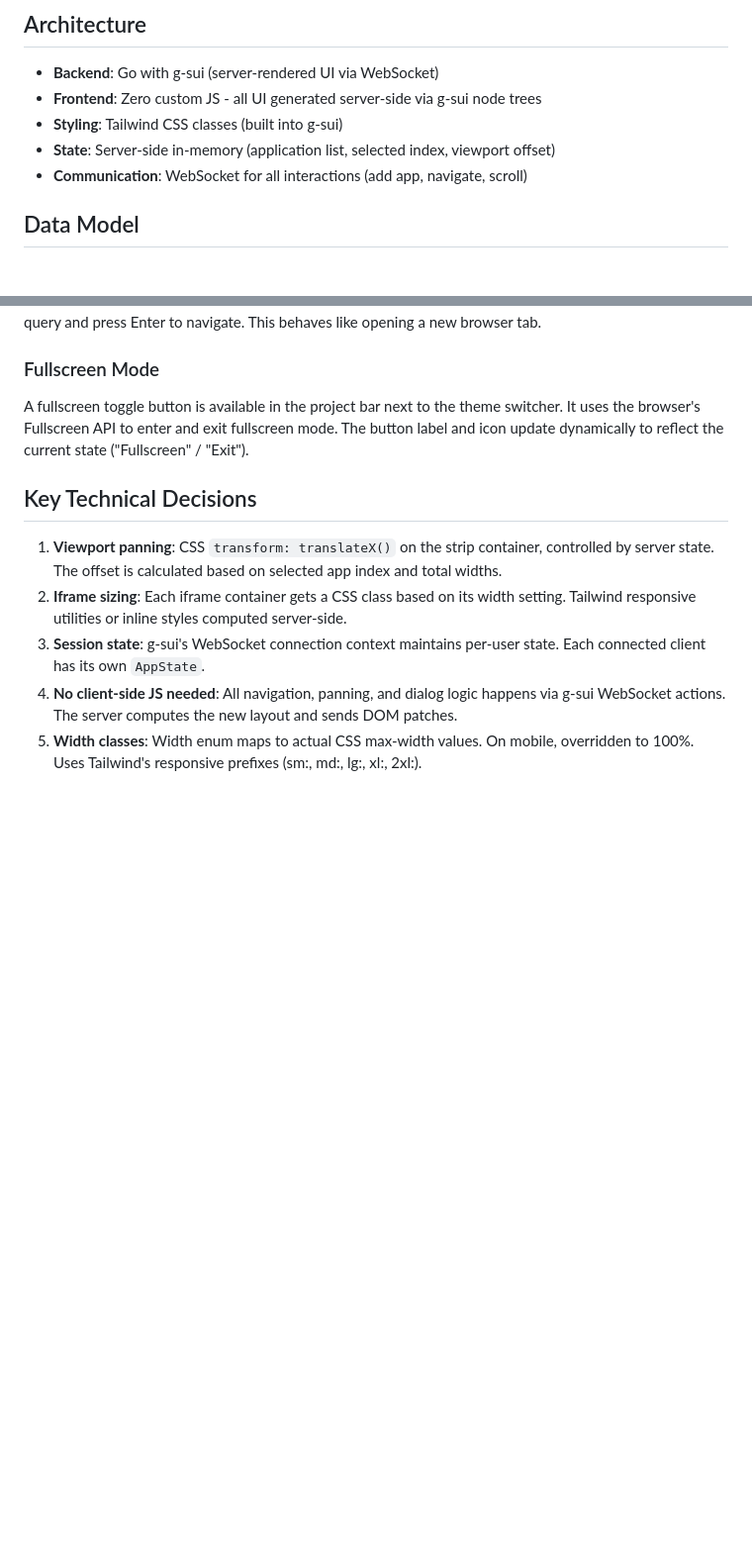
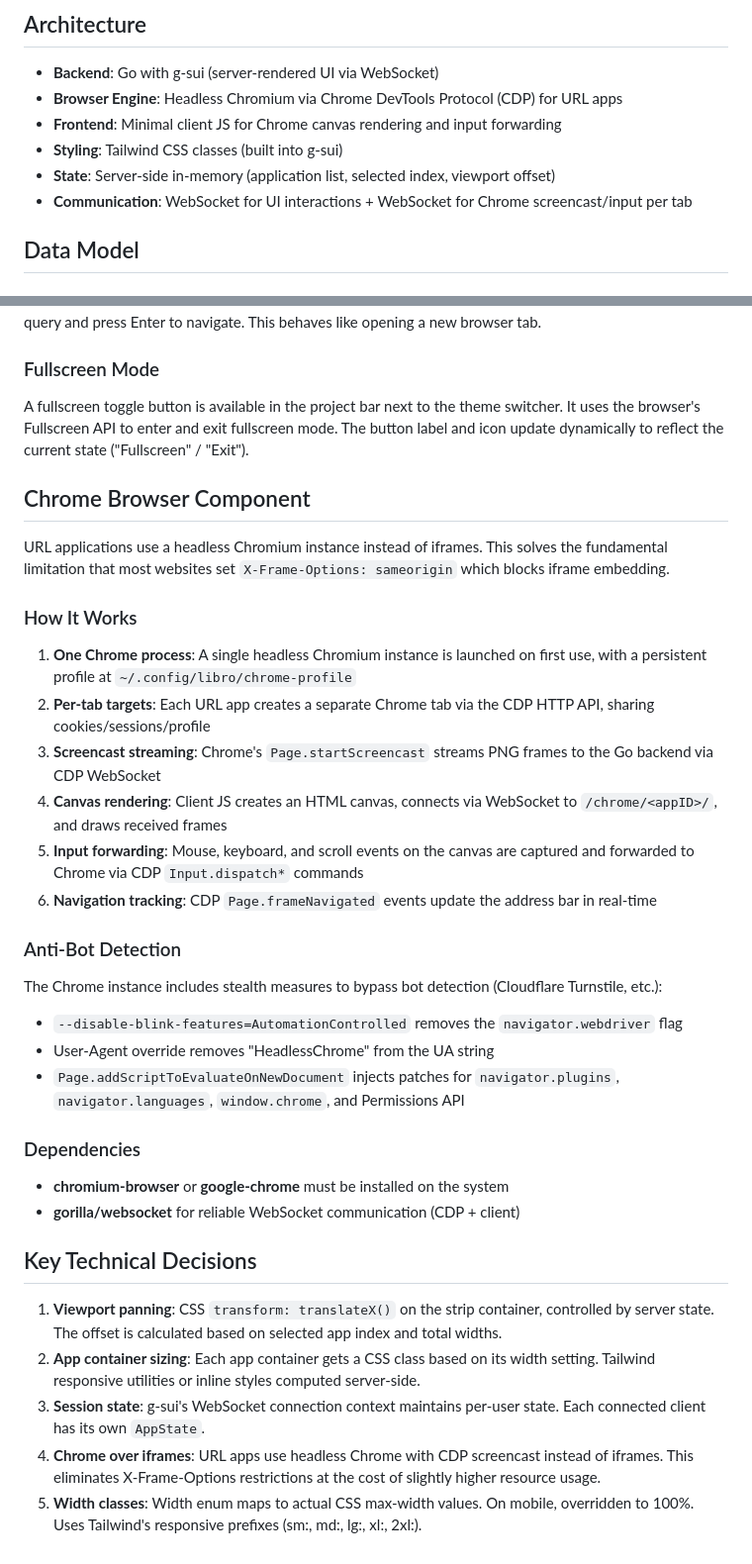
Before and after one commit to michalCapo/libro, a Markdown page: README.md, 2 parts joined by grey strips. Shown at 99% size. GitHub-like rendering; blank space fills up the shorter version.

Commit message:
add: browser components use headless browser

```diff
--- a/README.md
+++ b/README.md
@@ -5,10 +5,11 @@ A Go web application using [g-sui](https://github.com/michalCapo/g-sui) that man
 ## Architecture
 
 - **Backend**: Go with g-sui (server-rendered UI via WebSocket)
-- **Frontend**: Zero custom JS - all UI generated server-side via g-sui node trees
+- **Browser Engine**: Headless Chromium via Chrome DevTools Protocol (CDP) for URL apps
+- **Frontend**: Minimal client JS for Chrome canvas rendering and input forwarding
 - **Styling**: Tailwind CSS classes (built into g-sui)
 - **State**: Server-side in-memory (application list, selected index, viewport offset)
-- **Communication**: WebSocket for all interactions (add app, navigate, scroll)
+- **Communication**: WebSocket for UI interactions + WebSocket for Chrome screencast/input per tab
 
 ## Data Model
 
@@ -146,10 +147,35 @@ The "Browse" button (in both the empty state and side launchers) opens a new emp
 ### Fullscreen Mode
 A fullscreen toggle button is available in the project bar next to the theme switcher. It uses the browser's Fullscreen API to enter and exit fullscreen mode. The button label and icon update dynamically to reflect the current state ("Fullscreen" / "Exit").
 
+## Chrome Browser Component
+
+URL applications use a headless Chromium instance instead of iframes. This solves the fundamental limitation that most websites set `X-Frame-Options: sameorigin` which blocks iframe embedding.
+
+### How It Works
+
+1. **One Chrome process**: A single headless Chromium instance is launched on first use, with a persistent profile at `~/.config/libro/chrome-profile`
+2. **Per-tab targets**: Each URL app creates a separate Chrome tab via the CDP HTTP API, sharing cookies/sessions/profile
+3. **Screencast streaming**: Chrome's `Page.startScreencast` streams PNG frames to the Go backend via CDP WebSocket
+4. **Canvas rendering**: Client JS creates an HTML canvas, connects via WebSocket to `/chrome/<appID>/`, and draws received frames
+5. **Input forwarding**: Mouse, keyboard, and scroll events on the canvas are captured and forwarded to Chrome via CDP `Input.dispatch*` commands
+6. **Navigation tracking**: CDP `Page.frameNavigated` events update the address bar in real-time
+
+### Anti-Bot Detection
+
+The Chrome instance includes stealth measures to bypass bot detection (Cloudflare Turnstile, etc.):
+- `--disable-blink-features=AutomationControlled` removes the `navigator.webdriver` flag
+- User-Agent override removes "HeadlessChrome" from the UA string
+- `Page.addScriptToEvaluateOnNewDocument` injects patches for `navigator.plugins`, `navigator.languages`, `window.chrome`, and Permissions API
+
+### Dependencies
+
+- **chromium-browser** or **google-chrome** must be installed on the system
+- **gorilla/websocket** for reliable WebSocket communication (CDP + client)
+
 ## Key Technical Decisions
 
 1. **Viewport panning**: CSS `transform: translateX()` on the strip container, controlled by server state. The offset is calculated based on selected app index and total widths.
-2. **Iframe sizing**: Each iframe container gets a CSS class based on its width setting. Tailwind responsive utilities or inline styles computed server-side.
+2. **App container sizing**: Each app container gets a CSS class based on its width setting. Tailwind responsive utilities or inline styles computed server-side.
 3. **Session state**: g-sui's WebSocket connection context maintains per-user state. Each connected client has its own `AppState`.
-4. **No client-side JS needed**: All navigation, panning, and dialog logic happens via g-sui WebSocket actions. The server computes the new layout and sends DOM patches.
+4. **Chrome over iframes**: URL apps use headless Chrome with CDP screencast instead of iframes. This eliminates X-Frame-Options restrictions at the cost of slightly higher resource usage.
 5. **Width classes**: Width enum maps to actual CSS max-width values. On mobile, overridden to 100%. Uses Tailwind's responsive prefixes (sm:, md:, lg:, xl:, 2xl:).
```
Also changed, not shown: other parts of README.md (+4 -4 lines).
